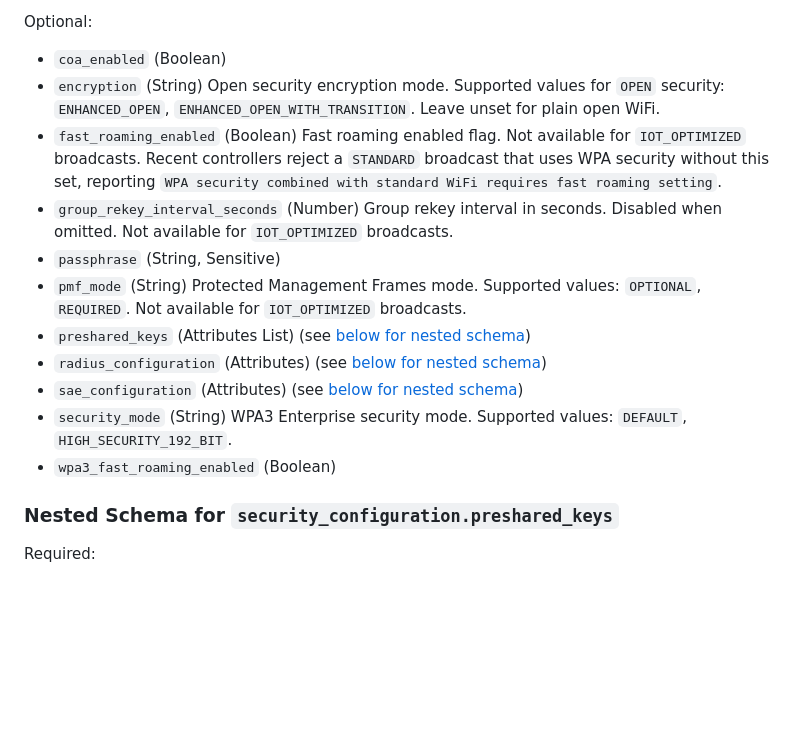
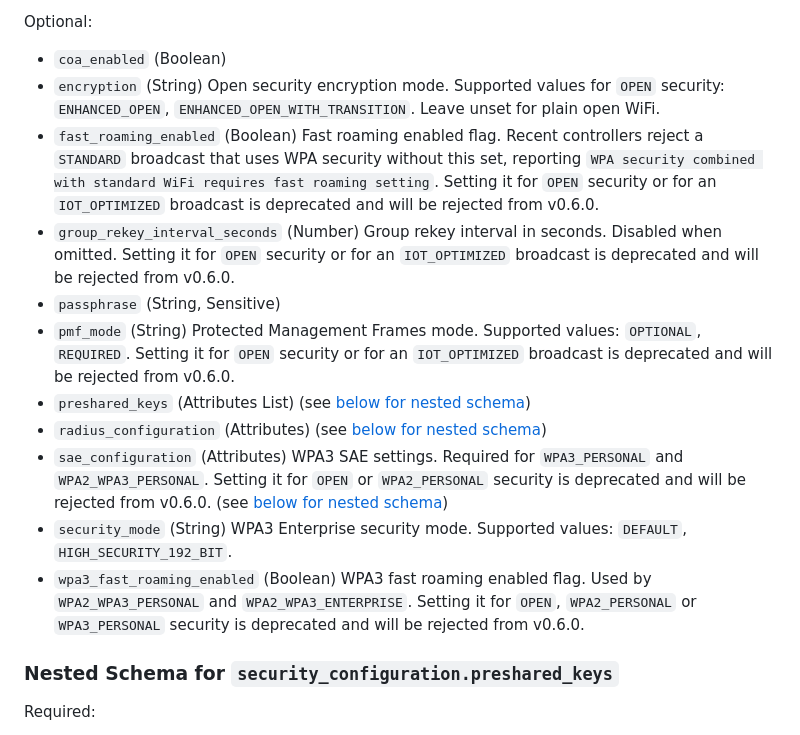
Before and after one commit to BadgerOps/terraform-provider-unifi, a Markdown page: docs/resources/wifi_broadcast.md, the part around the change. Rendered like a GitHub page; blank space fills up the shorter version.

Commit message:
docs: regenerate wifi_broadcast docs for deprecated security attributes
Co-Authored-By: Claude Opus 5.5 (1M context) <noreply@anthropic.com>

```diff
--- a/docs/resources/wifi_broadcast.md
+++ b/docs/resources/wifi_broadcast.md
@@ -118,15 +118,15 @@ Optional:
 
 - `coa_enabled` (Boolean)
 - `encryption` (String) Open security encryption mode. Supported values for `OPEN` security: `ENHANCED_OPEN`, `ENHANCED_OPEN_WITH_TRANSITION`. Leave unset for plain open WiFi.
-- `fast_roaming_enabled` (Boolean) Fast roaming enabled flag. Not available for `IOT_OPTIMIZED` broadcasts. Recent controllers reject a `STANDARD` broadcast that uses WPA security without this set, reporting `WPA security combined with standard WiFi requires fast roaming setting`.
-- `group_rekey_interval_seconds` (Number) Group rekey interval in seconds. Disabled when omitted. Not available for `IOT_OPTIMIZED` broadcasts.
+- `fast_roaming_enabled` (Boolean) Fast roaming enabled flag. Recent controllers reject a `STANDARD` broadcast that uses WPA security without this set, reporting `WPA security combined with standard WiFi requires fast roaming setting`. Setting it for `OPEN` security or for an `IOT_OPTIMIZED` broadcast is deprecated and will be rejected from v0.6.0.
+- `group_rekey_interval_seconds` (Number) Group rekey interval in seconds. Disabled when omitted. Setting it for `OPEN` security or for an `IOT_OPTIMIZED` broadcast is deprecated and will be rejected from v0.6.0.
 - `passphrase` (String, Sensitive)
-- `pmf_mode` (String) Protected Management Frames mode. Supported values: `OPTIONAL`, `REQUIRED`. Not available for `IOT_OPTIMIZED` broadcasts.
+- `pmf_mode` (String) Protected Management Frames mode. Supported values: `OPTIONAL`, `REQUIRED`. Setting it for `OPEN` security or for an `IOT_OPTIMIZED` broadcast is deprecated and will be rejected from v0.6.0.
 - `preshared_keys` (Attributes List) (see [below for nested schema](#nestedatt--security_configuration--preshared_keys))
 - `radius_configuration` (Attributes) (see [below for nested schema](#nestedatt--security_configuration--radius_configuration))
-- `sae_configuration` (Attributes) (see [below for nested schema](#nestedatt--security_configuration--sae_configuration))
+- `sae_configuration` (Attributes) WPA3 SAE settings. Required for `WPA3_PERSONAL` and `WPA2_WPA3_PERSONAL`. Setting it for `OPEN` or `WPA2_PERSONAL` security is deprecated and will be rejected from v0.6.0. (see [below for nested schema](#nestedatt--security_configuration--sae_configuration))
 - `security_mode` (String) WPA3 Enterprise security mode. Supported values: `DEFAULT`, `HIGH_SECURITY_192_BIT`.
-- `wpa3_fast_roaming_enabled` (Boolean)
+- `wpa3_fast_roaming_enabled` (Boolean) WPA3 fast roaming enabled flag. Used by `WPA2_WPA3_PERSONAL` and `WPA2_WPA3_ENTERPRISE`. Setting it for `OPEN`, `WPA2_PERSONAL` or `WPA3_PERSONAL` security is deprecated and will be rejected from v0.6.0.
 
 <a id="nestedatt--security_configuration--preshared_keys"></a>
 ### Nested Schema for `security_configuration.preshared_keys`
```
